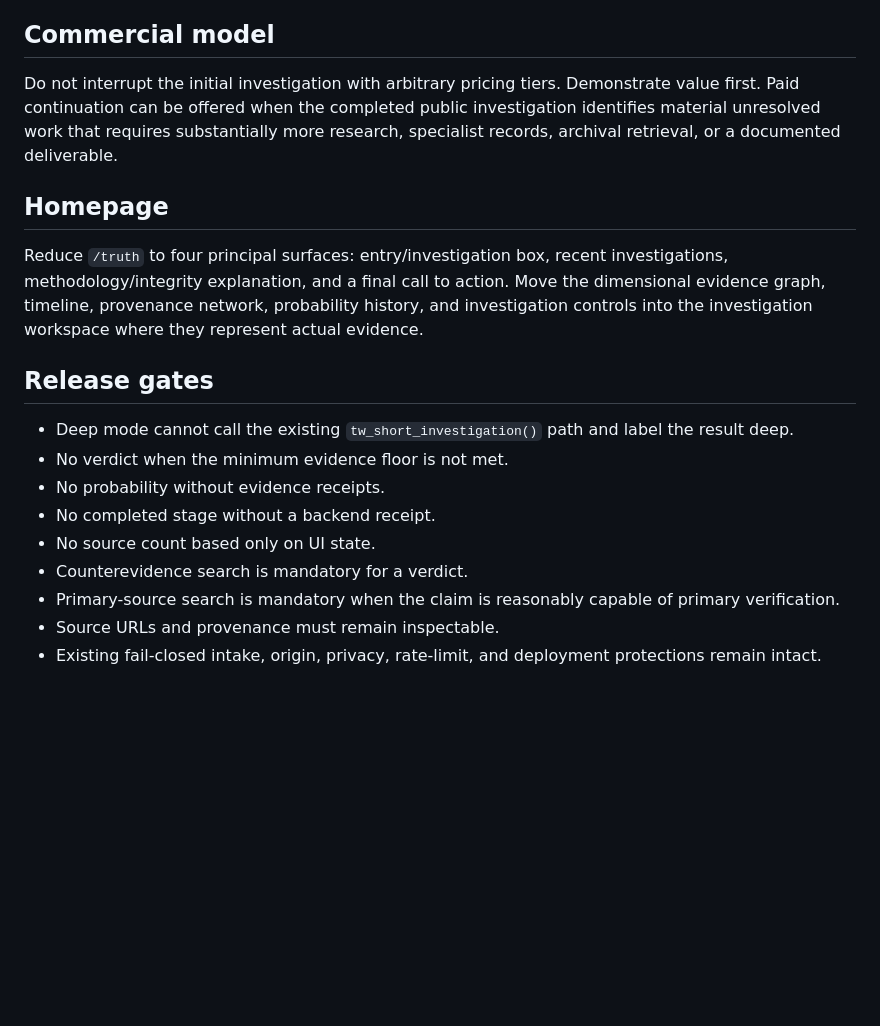
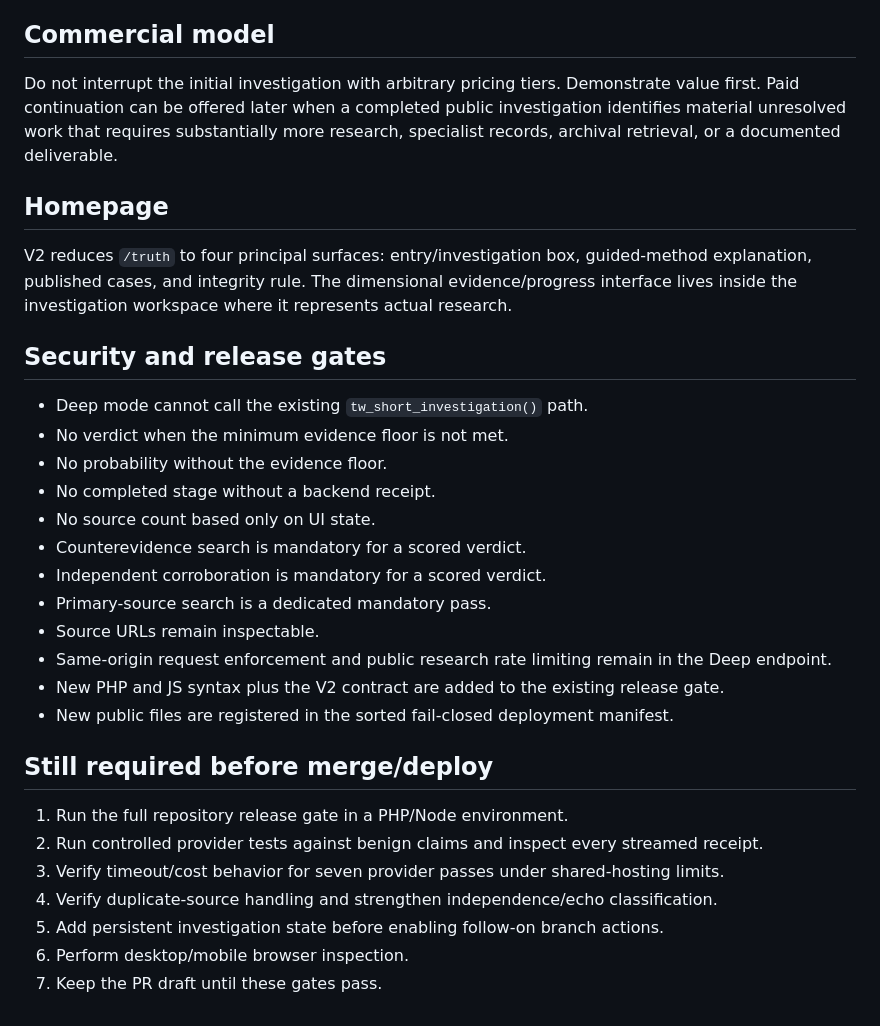
Before and after one commit to bobhay75/Project-Unveiled, a Markdown page: docs/TRUST-WORTHY-DYNAMIC-INVESTIGATION-V2.md, the part around one of its changes. Rendered like a GitHub page; blank space fills up the shorter version.

Commit message:
Document implemented V2 deep investigation slice

```diff
--- a/docs/TRUST-WORTHY-DYNAMIC-INVESTIGATION-V2.md
+++ b/docs/TRUST-WORTHY-DYNAMIC-INVESTIGATION-V2.md
@@ -51,20 +57,33 @@ Quick Check is a clearly labeled preliminary synthesis optimized for speed and l
 
 ## Commercial model
 
-Do not interrupt the initial investigation with arbitrary pricing tiers. Demonstrate value first. Paid continuation can be offered when the completed public investigation identifies material unresolved work that requires substantially more research, specialist records, archival retrieval, or a documented deliverable.
+Do not interrupt the initial investigation with arbitrary pricing tiers. Demonstrate value first. Paid continuation can be offered later when a completed public investigation identifies material unresolved work that requires substantially more research, specialist records, archival retrieval, or a documented deliverable.
 
 ## Homepage
 
-Reduce `/truth` to four principal surfaces: entry/investigation box, recent investigations, methodology/integrity explanation, and a final call to action. Move the dimensional evidence graph, timeline, provenance network, probability history, and investigation controls into the investigation workspace where they represent actual evidence.
+V2 reduces `/truth` to four principal surfaces: entry/investigation box, guided-method explanation, published cases, and integrity rule. The dimensional evidence/progress interface lives inside the investigation workspace where it represents actual research.
 
-## Release gates
+## Security and release gates
 
-- Deep mode cannot call the existing `tw_short_investigation()` path and label the result deep.
+- Deep mode cannot call the existing `tw_short_investigation()` path.
 - No verdict when the minimum evidence floor is not met.
-- No probability without evidence receipts.
+- No probability without the evidence floor.
 - No completed stage without a backend receipt.
 - No source count based only on UI state.
-- Counterevidence search is mandatory for a verdict.
-- Primary-source search is mandatory when the claim is reasonably capable of primary verification.
-- Source URLs and provenance must remain inspectable.
-- Existing fail-closed intake, origin, privacy, rate-limit, and deployment protections remain intact.
+- Counterevidence search is mandatory for a scored verdict.
+- Independent corroboration is mandatory for a scored verdict.
+- Primary-source search is a dedicated mandatory pass.
+- Source URLs remain inspectable.
+- Same-origin request enforcement and public research rate limiting remain in the Deep endpoint.
+- New PHP and JS syntax plus the V2 contract are added to the existing release gate.
+- New public files are registered in the sorted fail-closed deployment manifest.
+
+## Still required before merge/deploy
+
+1. Run the full repository release gate in a PHP/Node environment.
+2. Run controlled provider tests against benign claims and inspect every streamed receipt.
+3. Verify timeout/cost behavior for seven provider passes under shared-hosting limits.
+4. Verify duplicate-source handling and strengthen independence/echo classification.
+5. Add persistent investigation state before enabling follow-on branch actions.
+6. Perform desktop/mobile browser inspection.
+7. Keep the PR draft until these gates pass.
```
Also changed, not shown: other parts of docs/TRUST-WORTHY-DYNAMIC-INVESTIGATION-V2.md (+17 -11 lines).
